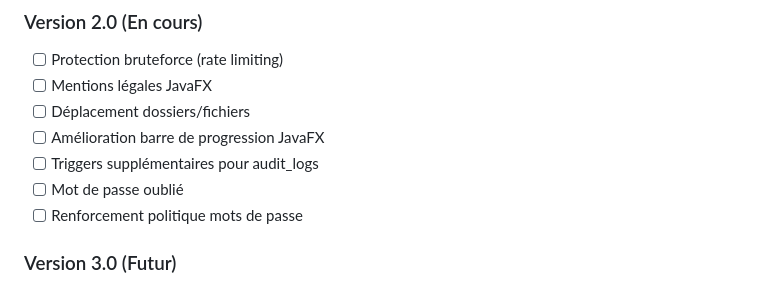
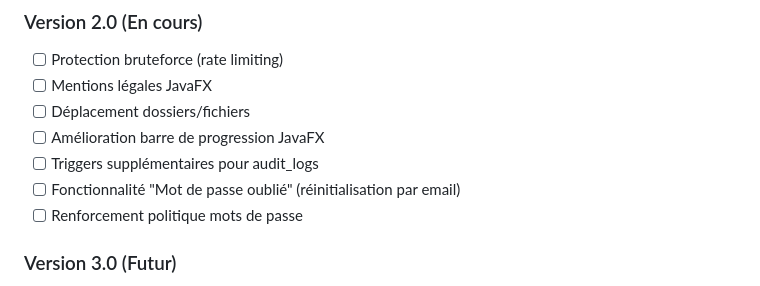
Before and after one commit to PlumCreativ/coffreFort, a Markdown page: README_CryptoVAult.md, the part around one of its changes. GitHub-like rendering.

Commit message:
modif docs README

```diff
--- a/README_CryptoVAult.md
+++ b/README_CryptoVAult.md
@@ -1237,7 +1237,7 @@ docker exec -it coffreFort-mysql mysql -uroot -proot coffreFort
 - [ ] Déplacement dossiers/fichiers
 - [ ] Amélioration barre de progression JavaFX
 - [ ] Triggers supplémentaires pour audit_logs
-- [ ] Mot de passe oublié
+- [ ] Fonctionnalité "Mot de passe oublié" (réinitialisation par email)
 - [ ] Renforcement politique mots de passe
 
 ### Version 3.0 (Futur)
```
Also changed, not shown: other parts of README_CryptoVAult.md (+2 -2 lines), docs/README.md (renamed from README.md), docs/Todolist.md (renamed from Todolist.md).
